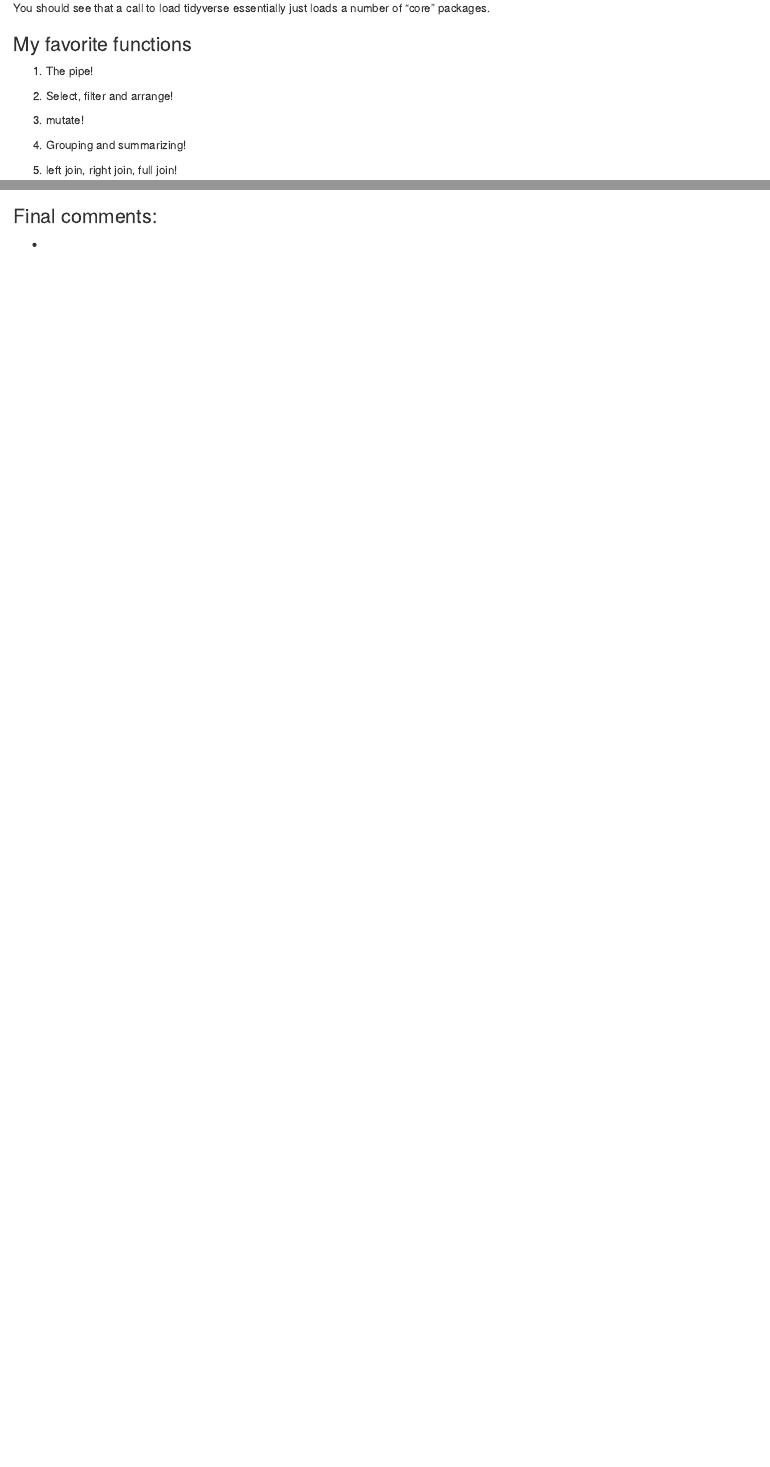
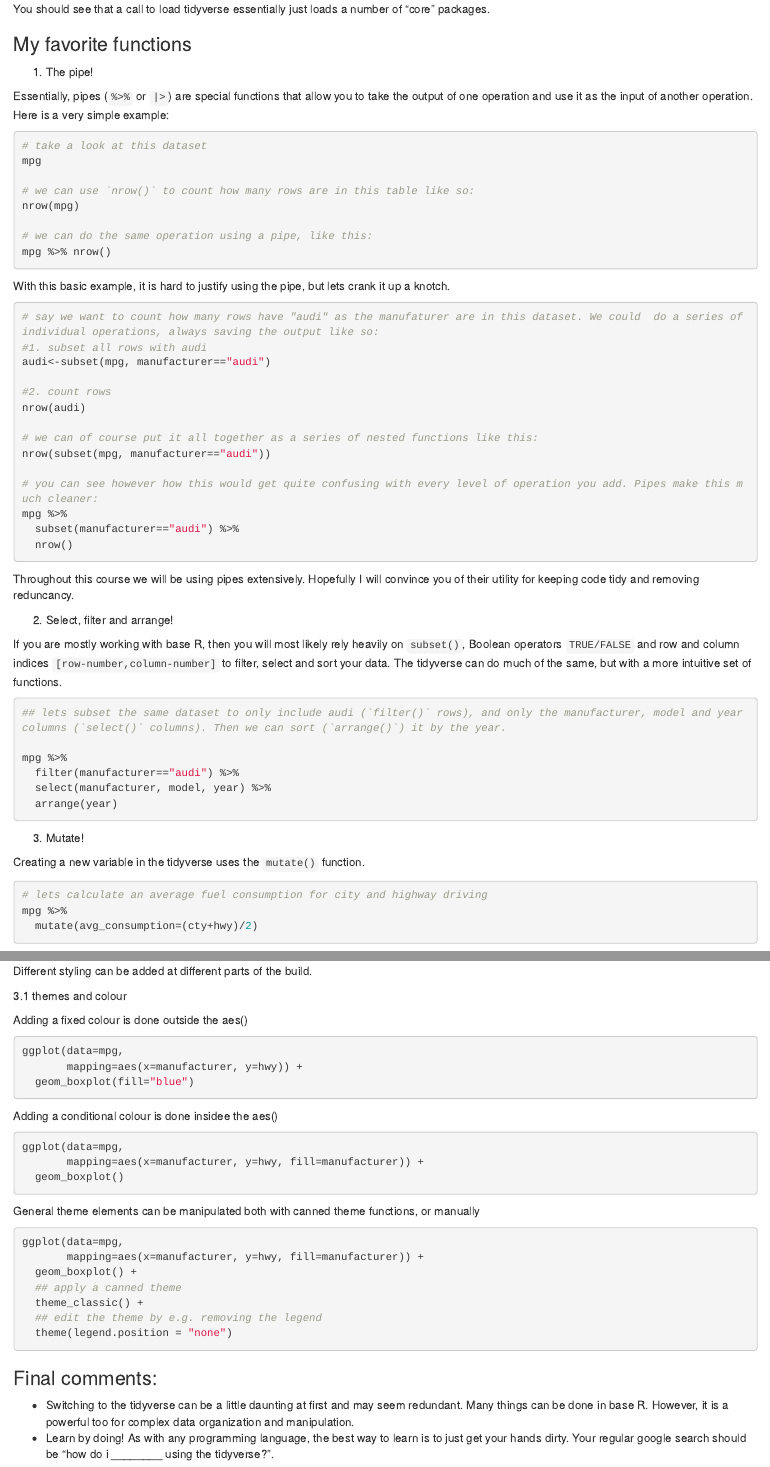
Before and after one commit to hcliedtke/PoE23_rnaseq, an R Markdown document (exercises/01_tidyverse_and_bioconductor.Rmd): the page in a window 1100 px wide, from 980 px down before the commit and from 1520 px down after it, so that both start at the same text, and a second part further down, joined at a grey line. Rendered offline with R 4.5, knitr and Pandoc, with nearby package versions; drawn as R Markdown's standard HTML page in place of the format the file asks for.

Commit message:
update tidyverse course

````diff
--- a/exercises/01_tidyverse_and_bioconductor.Rmd
+++ b/exercises/01_tidyverse_and_bioconductor.Rmd
@@ -69,6 +72,58 @@ You should see that a call to load tidyverse essentially just loads a number of
 
 1. The pipe!
 
+Essentially, pipes (`%>%` or `|>`) are special functions that allow you to take the output of one operation and use it as the input of another operation. Here is a very simple example:
+
+```{r}
+# take a look at this dataset
+mpg
+
+# we can use `nrow()` to count how many rows are in this table like so:
+nrow(mpg)
+
+# we can do the same operation using a pipe, like this:
+mpg %>% nrow()
+```
+
+With this basic example, it is hard to justify using the pipe, but lets crank it up a knotch.
+
+```{r}
+# say we want to count how many rows have "audi" as the manufaturer are in this dataset. We could  do a series of individual operations, always saving the output like so:
+#1. subset all rows with audi
+audi<-subset(mpg, manufacturer=="audi")
+
+#2. count rows
+nrow(audi)
+
+# we can of course put it all together as a series of nested functions like this:
+nrow(subset(mpg, manufacturer=="audi"))
+
+# you can see however how this would get quite confusing with every level of operation you add. Pipes make this much cleaner:
+mpg %>%
+  subset(manufacturer=="audi") %>%
+  nrow()
+```
+
+Throughout this course we will be using pipes extensively. Hopefully I will convince you of their utility for keeping code tidy and removing reduncancy.
+
 2. Select, filter and arrange!
 
-3. mutate!
+If you are mostly working with base R, then you will most likely rely heavily on `subset()`, Boolean operators `TRUE/FALSE` and row and column indices `[row-number,column-number]` to filter, select and sort your data. The tidyverse can do much of the same, but with a more intuitive set of functions.
+
+```{r}
+## lets subset the same dataset to only include audi (`filter()` rows), and only the manufacturer, model and year columns (`select()` columns). Then we can sort (`arrange()`) it by the year.
+
+mpg %>%
+  filter(manufacturer=="audi") %>%
+  select(manufacturer, model, year) %>%
+  arrange(year)
+```
+
+3. Mutate!
+
+Creating a new variable in the tidyverse uses the `mutate()` function.
+
+```{r}
+# lets calculate an average fuel consumption for city and highway driving
+mpg %>%
+  mutate(avg_consumption=(cty+hwy)/2)
@@ -127,16 +268,38 @@ ggplot(data=mpg,
 
 3. Styling visualizations
 
-Different stylings can be added at different parts of the build.
+Different styling can be added at different parts of the build.
+
+  3.1 themes and colour
+
+Adding a fixed colour is done outside the aes()
+```{r}
+ggplot(data=mpg,
+       mapping=aes(x=manufacturer, y=hwy)) +
+  geom_boxplot(fill="blue")
+```
+
+Adding a conditional colour is done insidee the aes()
+```{r}
+ggplot(data=mpg,
+       mapping=aes(x=manufacturer, y=hwy, fill=manufacturer)) +
+  geom_boxplot()
+```
+
+General theme elements can be manipulated both with canned theme functions, or manually
 
 ```{r}
-
+ggplot(data=mpg,
+       mapping=aes(x=manufacturer, y=hwy, fill=manufacturer)) +
+  geom_boxplot() +
+  ## apply a canned theme
+  theme_classic() +
+  ## edit the theme by e.g. removing the legend
+  theme(legend.position = "none")
 ```
-
-
-
 
 
 ### Final comments:
 
-*
+* Switching to the tidyverse can be a little daunting at first and may seem redundant. Many things can be done in base R. However, it is a powerful too for complex data organization and manipulation.
+* Learn by doing! As with any programming language, the best way to learn is to just get your hands dirty. Your regular google search should be "how do i ________ using the tidyverse?".
````
Also changed, not shown: assets/img/longvswide.png (added), assets/img/sql-joins.png (added), exercises/01_tidyverse_and_bioconductor.html, exercises/01_tidyverse_and_bioconductor.Rmd (97 more changed lines), 1 other file.
